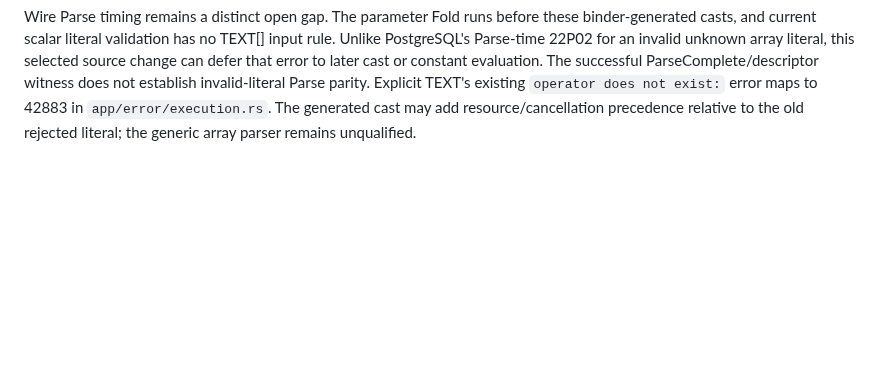
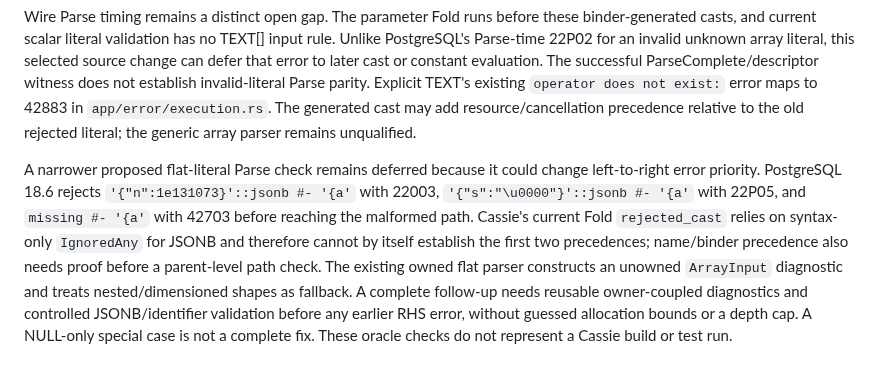
Before and after one commit to cntryl/cassie, a Markdown page: docs/json-delete-path-unknown-literal-2026-11-09.md, the part around the change. GitHub-like rendering; blank space fills up the shorter version.

Commit message:
Record JSONB path literal parse precedence blockers

```diff
--- a/docs/json-delete-path-unknown-literal-2026-11-09.md
+++ b/docs/json-delete-path-unknown-literal-2026-11-09.md
@@ -51,3 +51,18 @@ not establish invalid-literal Parse parity. Explicit TEXT's existing
 `operator does not exist:` error maps to 42883 in `app/error/execution.rs`.
 The generated cast may add resource/cancellation precedence relative to the
 old rejected literal; the generic array parser remains unqualified.
+
+A narrower proposed flat-literal Parse check remains deferred because it could
+change left-to-right error priority. PostgreSQL 18.6 rejects
+`'{"n":1e131073}'::jsonb #- '{a'` with 22003,
+`'{"s":"\u0000"}'::jsonb #- '{a'` with 22P05, and
+`missing #- '{a'` with 42703 before reaching the malformed path. Cassie's
+current Fold `rejected_cast` relies on syntax-only `IgnoredAny` for JSONB and
+therefore cannot by itself establish the first two precedences; name/binder
+precedence also needs proof before a parent-level path check. The existing
+owned flat parser constructs an unowned `ArrayInput` diagnostic and treats
+nested/dimensioned shapes as fallback. A complete follow-up needs reusable
+owner-coupled diagnostics and controlled JSONB/identifier validation before
+any earlier RHS error, without guessed allocation bounds or a depth cap. A
+NULL-only special case is not a complete fix. These oracle checks do not
+represent a Cassie build or test run.
```
